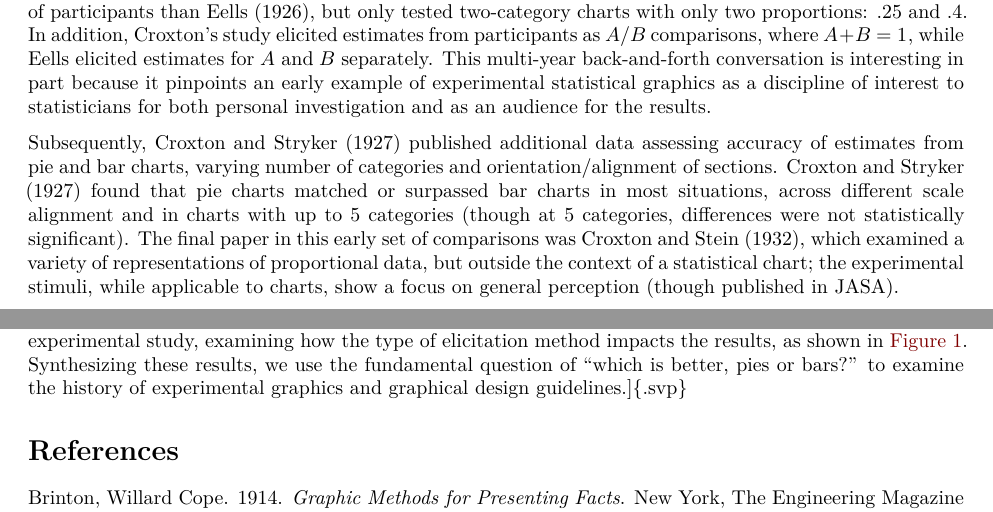
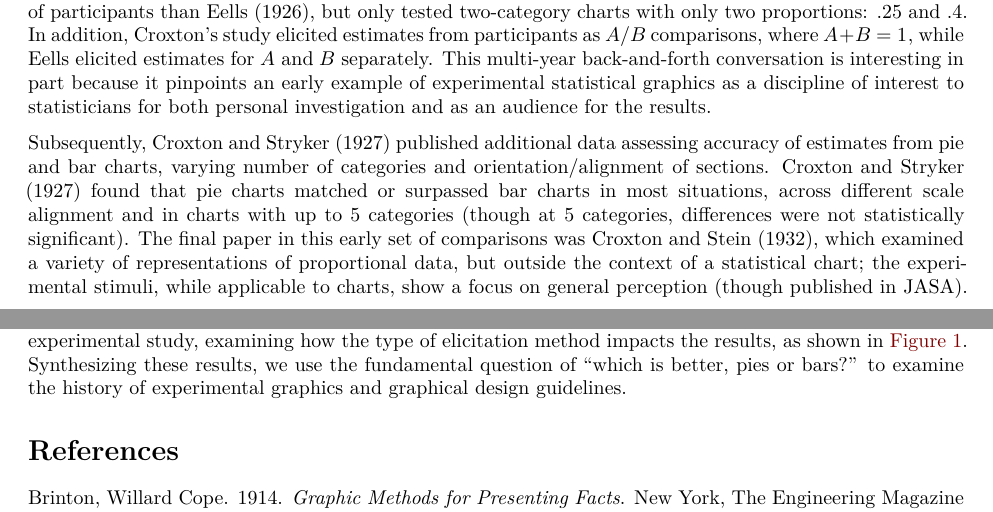
Before and after one commit to srvanderplas/100-years-pies-bars, a Quarto document (index.qmd): two parts of pages 1 and 2 of 4, joined at a grey line, cut so that both start at the same text. Rendered offline with R 4.5, knitr and Pandoc in place of Quarto, then LaTeX, with nearby package versions.

Commit message:
fixing issues with formatting

```diff
--- a/index.qmd
+++ b/index.qmd
@@ -97,7 +96,7 @@ In this study, we re-examine the historical literature surrounding the use of pi
 We begin with an initial set of four JASA papers from the late 1920s and early 1930s: @eellsRelativeMeritsCircles1926, @croxtonBarChartsCircle1927, @vonhuhnFurtherStudiesGraphic1927, and @croxtonGraphicComparisonsBars1932.
 We trace these studies forward in time, examining papers which cite these studies, summaries of the original studies, and any additional information provided relevant to pie and bar charts.
 In addition, we specifically assess the different designs used in each experimental study, examining how the type of elicitation method impacts the results, as shown in @fig-elicitation.
-Synthesizing these results, we use the fundamental question of "which is better, pies or bars?" to examine the history of experimental graphics and graphical design guidelines.]{.svp}
+Synthesizing these results, we use the fundamental question of "which is better, pies or bars?" to examine the history of experimental graphics and graphical design guidelines.
 
 
 
```
Also changed, not shown: index.qmd (1 more changed lines).
